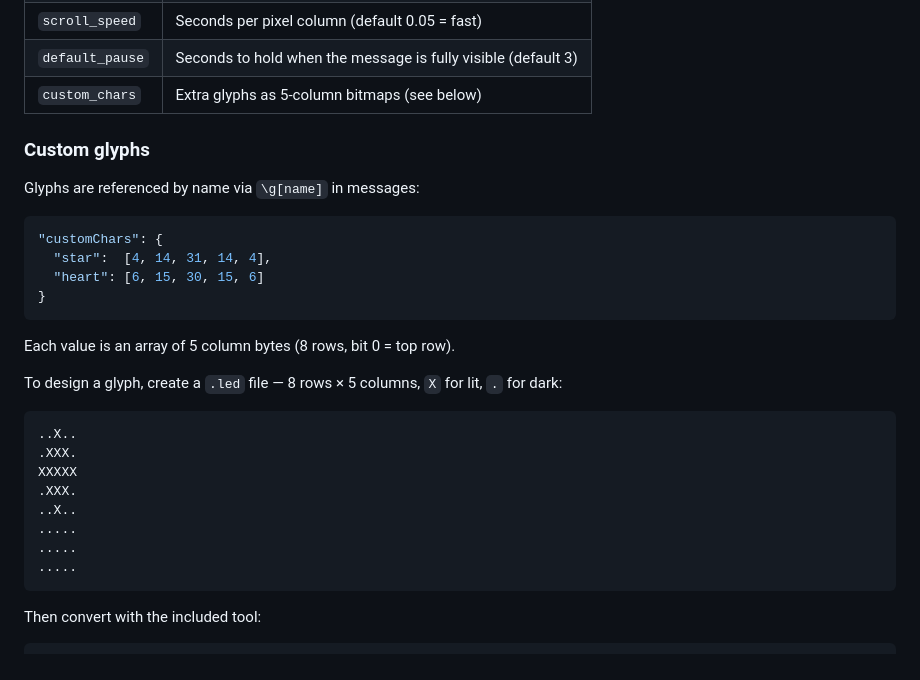
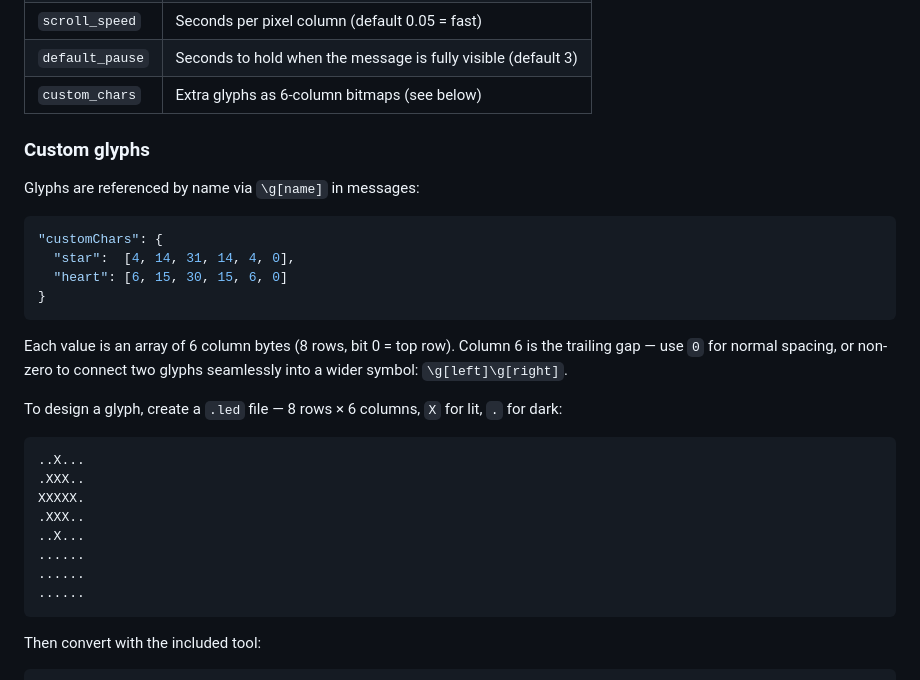
Before and after one commit to rhsev/ticker, a Markdown page: README.md, the part around the change. Drawn GitHub-style.

Commit message:
Update README for 6-column glyph format

````diff
--- a/README.md
+++ b/README.md
@@ -176,7 +176,7 @@ Right-click the ticker to access:
 | `default_width` | Visible character columns (default 20) |
 | `scroll_speed` | Seconds per pixel column (default 0.05 = fast) |
 | `default_pause` | Seconds to hold when the message is fully visible (default 3) |
-| `custom_chars` | Extra glyphs as 5-column bitmaps (see below) |
+| `custom_chars` | Extra glyphs as 6-column bitmaps (see below) |
 
 ### Custom glyphs
 
@@ -184,24 +184,26 @@ Glyphs are referenced by name via `\g[name]` in messages:
 
 ```json
 "customChars": {
-  "star":  [4, 14, 31, 14, 4],
-  "heart": [6, 15, 30, 15, 6]
+  "star":  [4, 14, 31, 14, 4, 0],
+  "heart": [6, 15, 30, 15, 6, 0]
 }
 ```
 
-Each value is an array of 5 column bytes (8 rows, bit 0 = top row).
+Each value is an array of 6 column bytes (8 rows, bit 0 = top row). Column 6 is the
+trailing gap — use `0` for normal spacing, or non-zero to connect two glyphs seamlessly
+into a wider symbol: `\g[left]\g[right]`.
 
-To design a glyph, create a `.led` file — 8 rows × 5 columns, `X` for lit, `.` for dark:
+To design a glyph, create a `.led` file — 8 rows × 6 columns, `X` for lit, `.` for dark:
 
 ```
-..X..
-.XXX.
-XXXXX
-.XXX.
-..X..
-.....
-.....
-.....
+..X...
+.XXX..
+XXXXX.
+.XXX..
+..X...
+......
+......
+......
 ```
 
 Then convert with the included tool:
````
